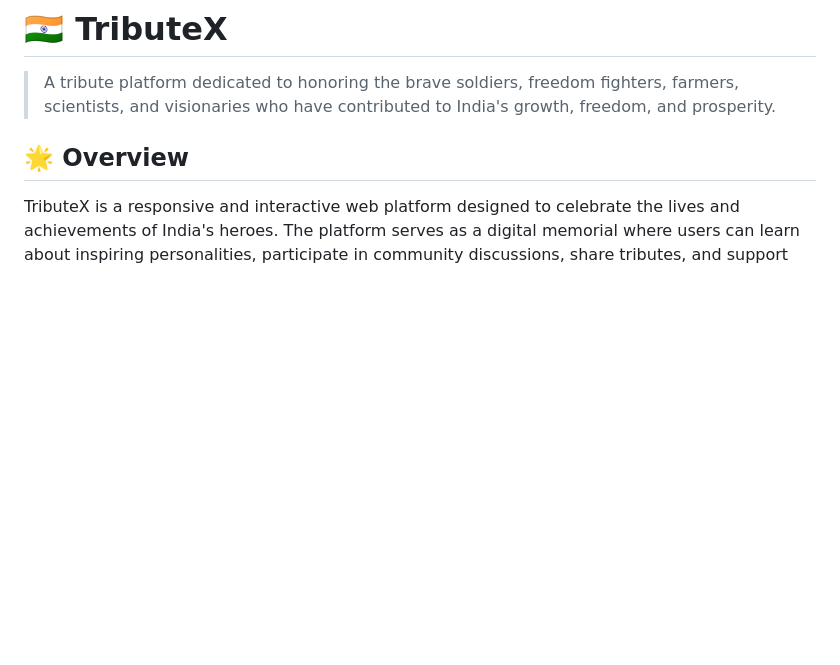
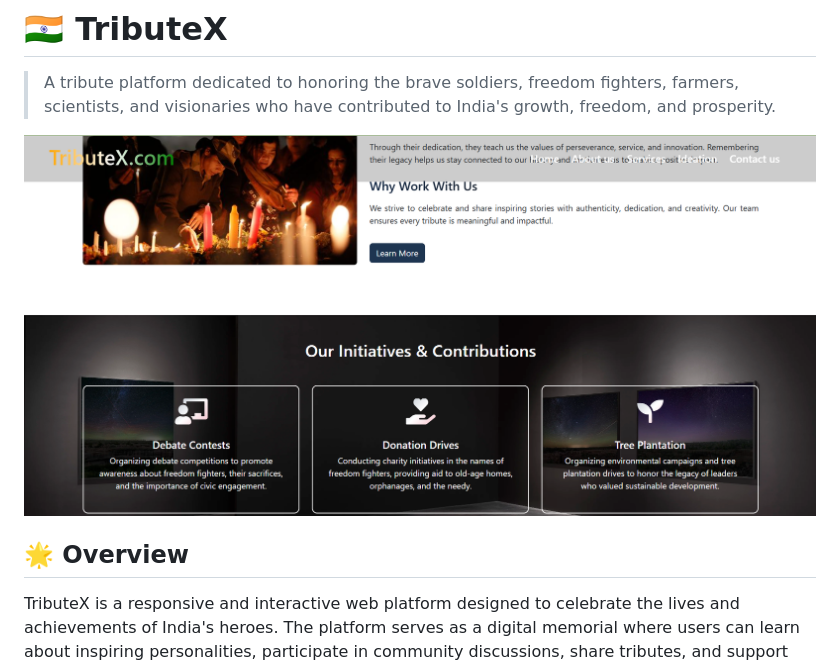
Before and after one commit to Supreet37/TributeHistory, a Markdown page: README.md, the part around the change. Drawn GitHub-style; blank space fills up the shorter version.

Commit message:
Update README with image and overview details
Added an image and enhanced the overview section.

```diff
--- a/README.md
+++ b/README.md
@@ -1,6 +1,8 @@
 # 🇮🇳 TributeX
 
 > A tribute platform dedicated to honoring the brave soldiers, freedom fighters, farmers, scientists, and visionaries who have contributed to India's growth, freedom, and prosperity.
+
+<img src="demo.png" />
 
 ## 🌟 Overview
 
```
